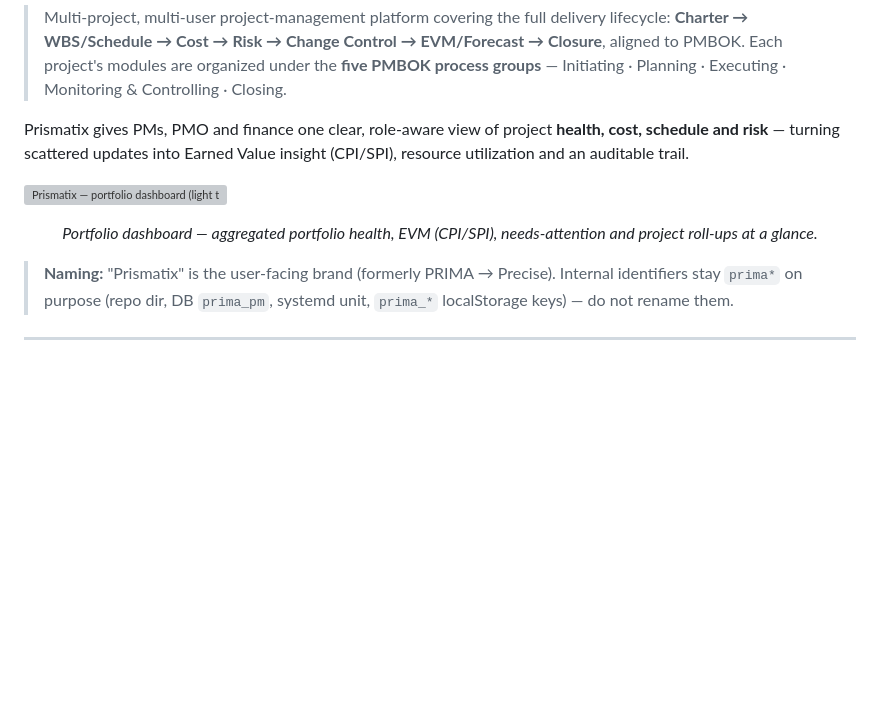
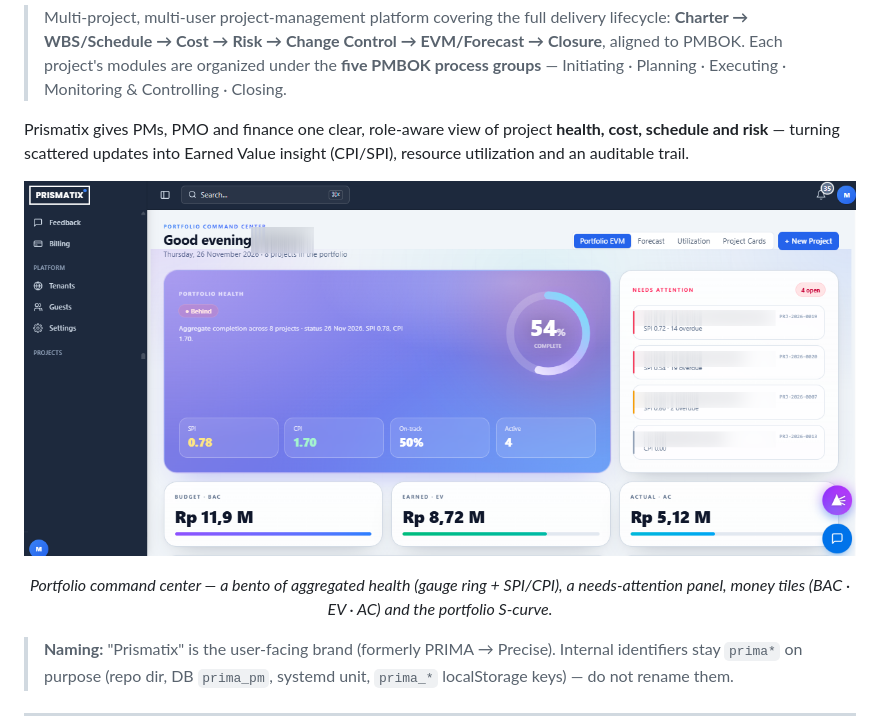
Before and after one commit to syannuri/prima-pm, a Markdown page: README.md, the part around one of its changes. Drawn GitHub-style; pictures changed too: docs/screenshots/bento-portfolio.png (added); blank space fills up the shorter version; grey boxes are pictures that could not be loaded.

```diff
--- a/README.md
+++ b/README.md
@@ -9,9 +9,9 @@
 Prismatix gives PMs, PMO and finance one clear, role-aware view of project **health, cost, schedule and risk** —
 turning scattered updates into Earned Value insight (CPI/SPI), resource utilization and an auditable trail.
 
-![Prismatix — portfolio dashboard (light theme)](docs/screenshots/dashboard.png)
+![Prismatix — portfolio command-center bento (dark theme)](docs/screenshots/bento-portfolio.png)
 
-<p align="center"><em>Portfolio dashboard — aggregated portfolio health, EVM (CPI/SPI), needs-attention and project roll-ups at a glance.</em></p>
+<p align="center"><em>Portfolio command center — a bento of aggregated health (gauge ring + SPI/CPI), a needs-attention panel, money tiles (BAC · EV · AC) and the portfolio S-curve.</em></p>
 
 > **Naming:** "Prismatix" is the user-facing brand (formerly PRIMA → Precise). Internal identifiers
 > stay `prima*` on purpose (repo dir, DB `prima_pm`, systemd unit, `prima_*` localStorage keys) — do not rename them.
```
Also changed, not shown: other parts of README.md (+12 -0 lines), docs/screenshots/anett-assistant.png (renamed from docs/screenshots/image-1795695307513.png), docs/screenshots/bento-overview.png (renamed from docs/screenshots/image-1795695283073.png), docs/screenshots/cost-manpower.png (added), docs/screenshots/overview-metrics.png (renamed from docs/screenshots/image-1795695300165.png), docs/screenshots/schedule-gantt.png (renamed from docs/screenshots/image-1795695289660.png).
